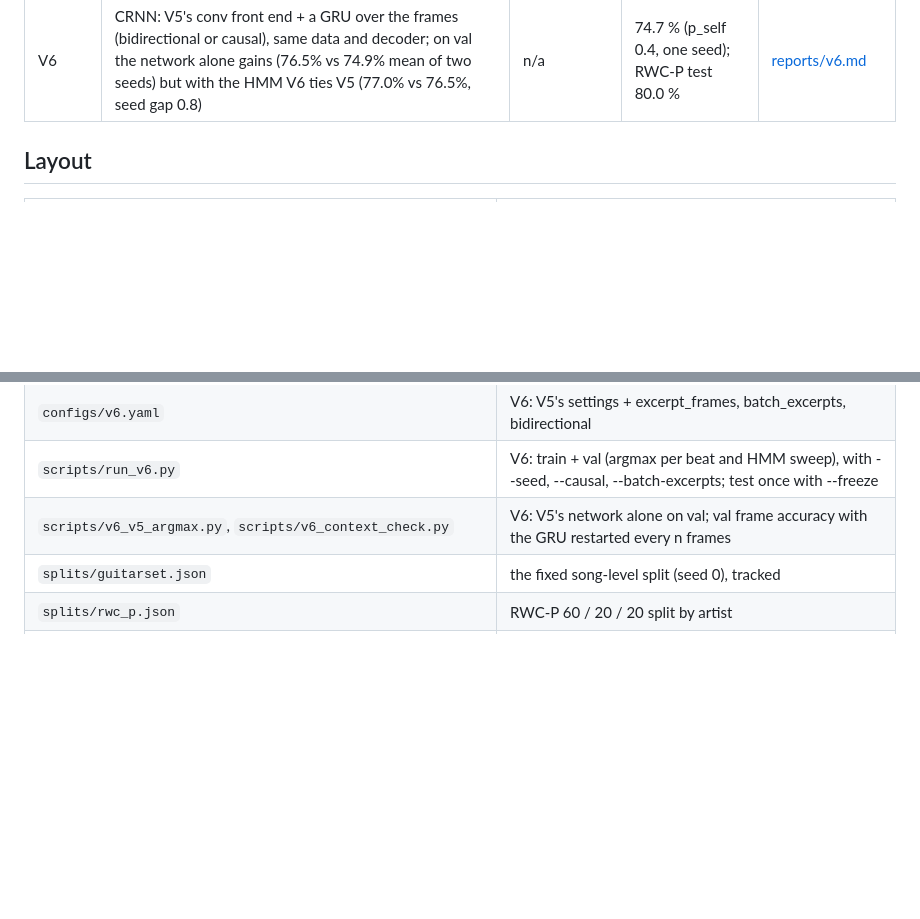
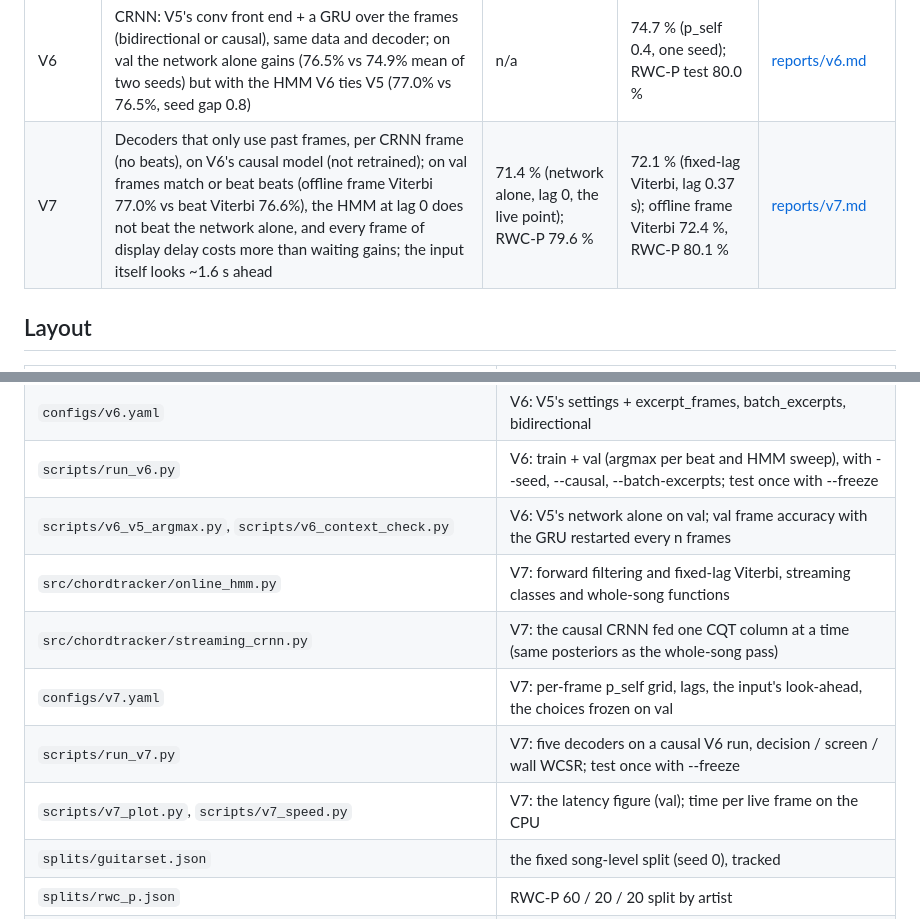
Before and after one commit to jobicari/hmm-chordtracker, a Markdown page: README.md, 2 parts joined by grey strips. Drawn GitHub-style; blank space fills up the shorter version.

Commit message:
V7: decoders that only use past frames on V6's causal CRNN; frames match beats, no lag wins on screen, the input looks 1.6 s ahead; test run once

```diff
--- a/README.md
+++ b/README.md
@@ -26,6 +26,7 @@ version's report has the question, the method, the val analysis and the limitati
 | V5.1 | No-chord (N) class on V5 (25 states); null result on val (76.6% vs 76.98% mean, best decoder 76.7%), so V5.1 keeps V5 | n/a | 72.9 % (V5, not rerun); RWC-P 79.0 % | [reports/v5_1.md](reports/v5_1.md) |
 | V5.2 | Weight decay (5 strengths) and AAM synthetic songs (1,000, three shares) on V5; null result on val (best AAM 76.99% vs 76.98% mean, seed gap 0.9), so V5.2 keeps V5 | n/a | 72.9 % (V5, not rerun); RWC-P 79.0 % | [reports/v5_2.md](reports/v5_2.md) |
 | V6 | CRNN: V5's conv front end + a GRU over the frames (bidirectional or causal), same data and decoder; on val the network alone gains (76.5% vs 74.9% mean of two seeds) but with the HMM V6 ties V5 (77.0% vs 76.5%, seed gap 0.8) | n/a | 74.7 % (p_self 0.4, one seed); RWC-P test 80.0 % | [reports/v6.md](reports/v6.md) |
+| V7 | Decoders that only use past frames, per CRNN frame (no beats), on V6's causal model (not retrained); on val frames match or beat beats (offline frame Viterbi 77.0% vs beat Viterbi 76.6%), the HMM at lag 0 does not beat the network alone, and every frame of display delay costs more than waiting gains; the input itself looks ~1.6 s ahead | 71.4 % (network alone, lag 0, the live point); RWC-P 79.6 % | 72.1 % (fixed-lag Viterbi, lag 0.37 s); offline frame Viterbi 72.4 %, RWC-P 80.1 % | [reports/v7.md](reports/v7.md) |
 
 ## Layout
 
@@ -83,6 +84,11 @@ version's report has the question, the method, the val analysis and the limitati
 | `configs/v6.yaml` | V6: V5's settings + excerpt_frames, batch_excerpts, bidirectional |
 | `scripts/run_v6.py` | V6: train + val (argmax per beat and HMM sweep), with --seed, --causal, --batch-excerpts; test once with --freeze |
 | `scripts/v6_v5_argmax.py`, `scripts/v6_context_check.py` | V6: V5's network alone on val; val frame accuracy with the GRU restarted every n frames |
+| `src/chordtracker/online_hmm.py` | V7: forward filtering and fixed-lag Viterbi, streaming classes and whole-song functions |
+| `src/chordtracker/streaming_crnn.py` | V7: the causal CRNN fed one CQT column at a time (same posteriors as the whole-song pass) |
+| `configs/v7.yaml` | V7: per-frame p_self grid, lags, the input's look-ahead, the choices frozen on val |
+| `scripts/run_v7.py` | V7: five decoders on a causal V6 run, decision / screen / wall WCSR; test once with --freeze |
+| `scripts/v7_plot.py`, `scripts/v7_speed.py` | V7: the latency figure (val); time per live frame on the CPU |
 | `splits/guitarset.json` | the fixed song-level split (seed 0), tracked |
 | `splits/rwc_p.json` | RWC-P 60 / 20 / 20 split by artist |
 | `data/` | GuitarSet, RWC-P and everything generated from them (git-ignored) |
```
Also changed, not shown: reports/v7.md (added, +246 -0 lines), figures/v7/val/latency.png (added), 15 other files.
